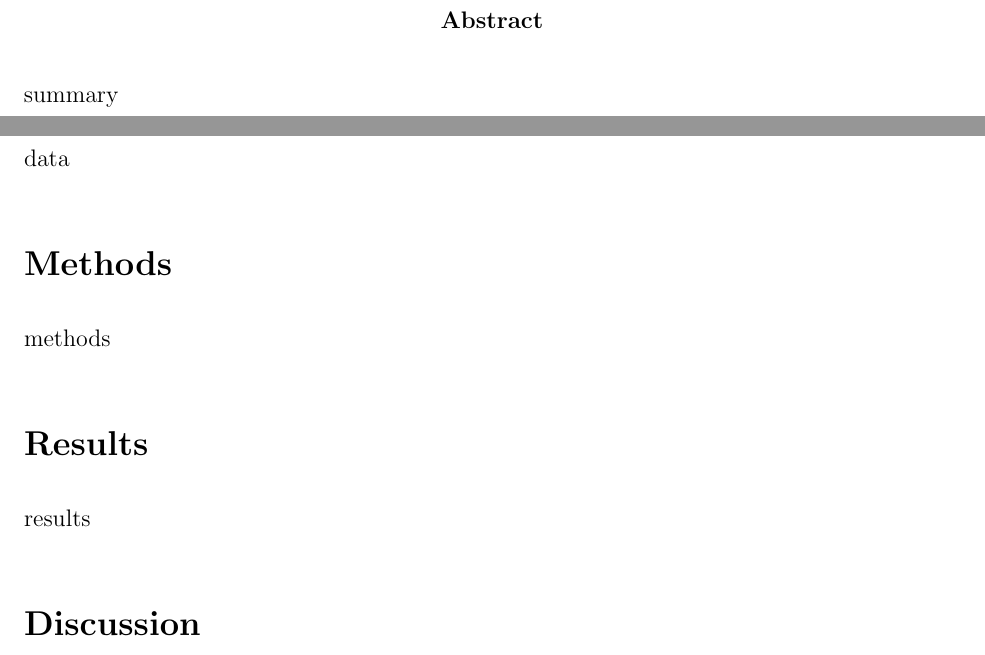
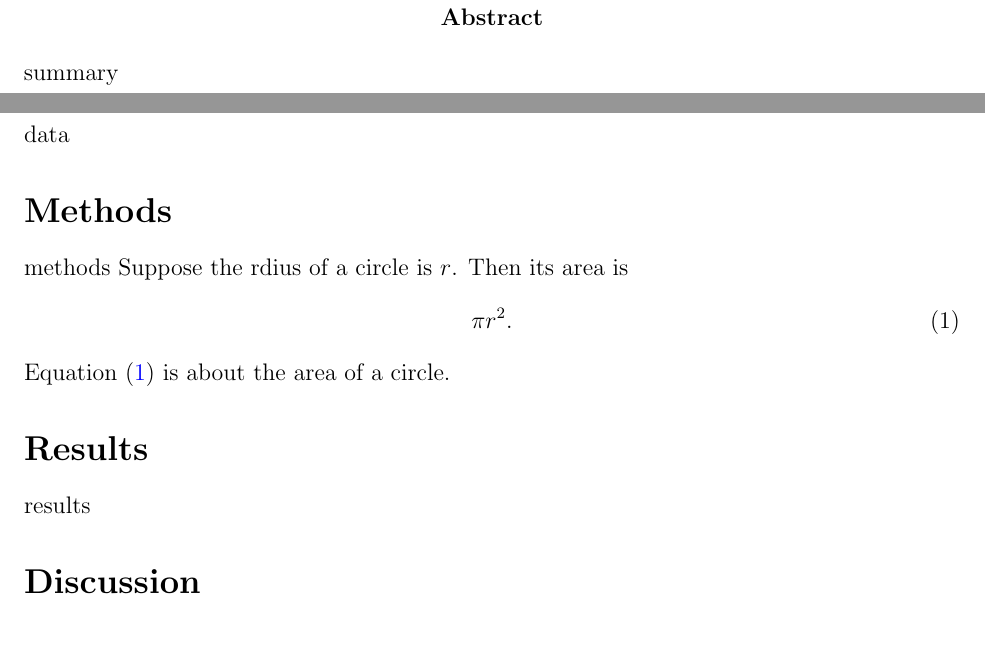
Before and after one commit to statds/git-exercise-amytraianou, a LaTeX paper (LaTex.tex): two parts of pages 2 and 3 of 3, joined at a grey line, cut so that both start at the same text. Compiled offline with pdfLaTeX.

Commit message:
Update LaTex.tex

```diff
--- a/LaTex.tex
+++ b/LaTex.tex
@@ -55,8 +55,6 @@
 
 \maketitle
 
-\doublespace
-
 \begin{abstract}
 summary
 \end{abstract}
@@ -71,7 +69,13 @@ data
 
 \section*{Methods}
 \addcontentsline{toc}{section}{Methods}
-methods
+methods Suppose the rdius of a circle is $r$. Then its area is
+\begin{equation}
+\label{eq:area}
+\pi r^2.
+\end{equation}
+Equation~\eqref{eq:area} is about the area of a circle.
+
 
 \section*{Results}
 \addcontentsline{toc}{section}{Results}
```
